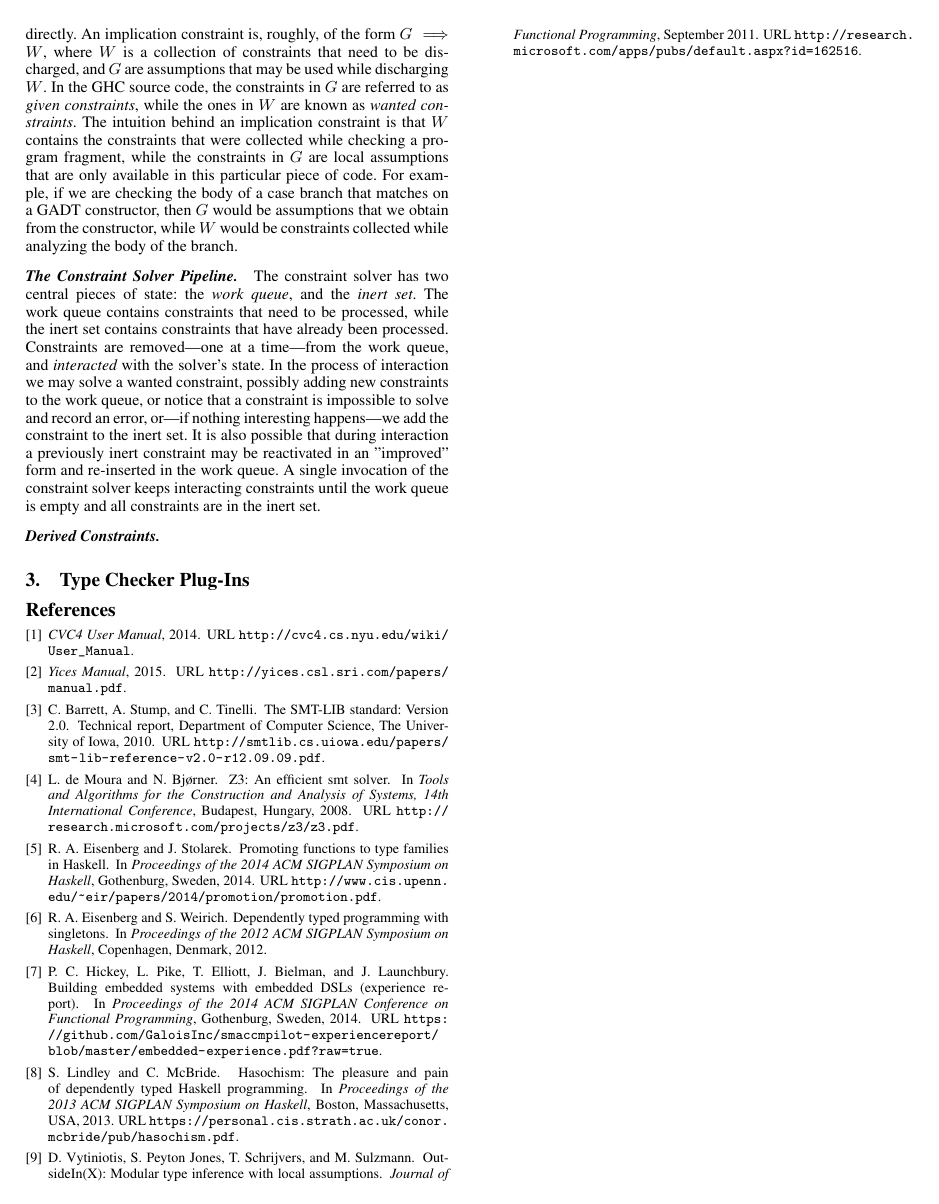
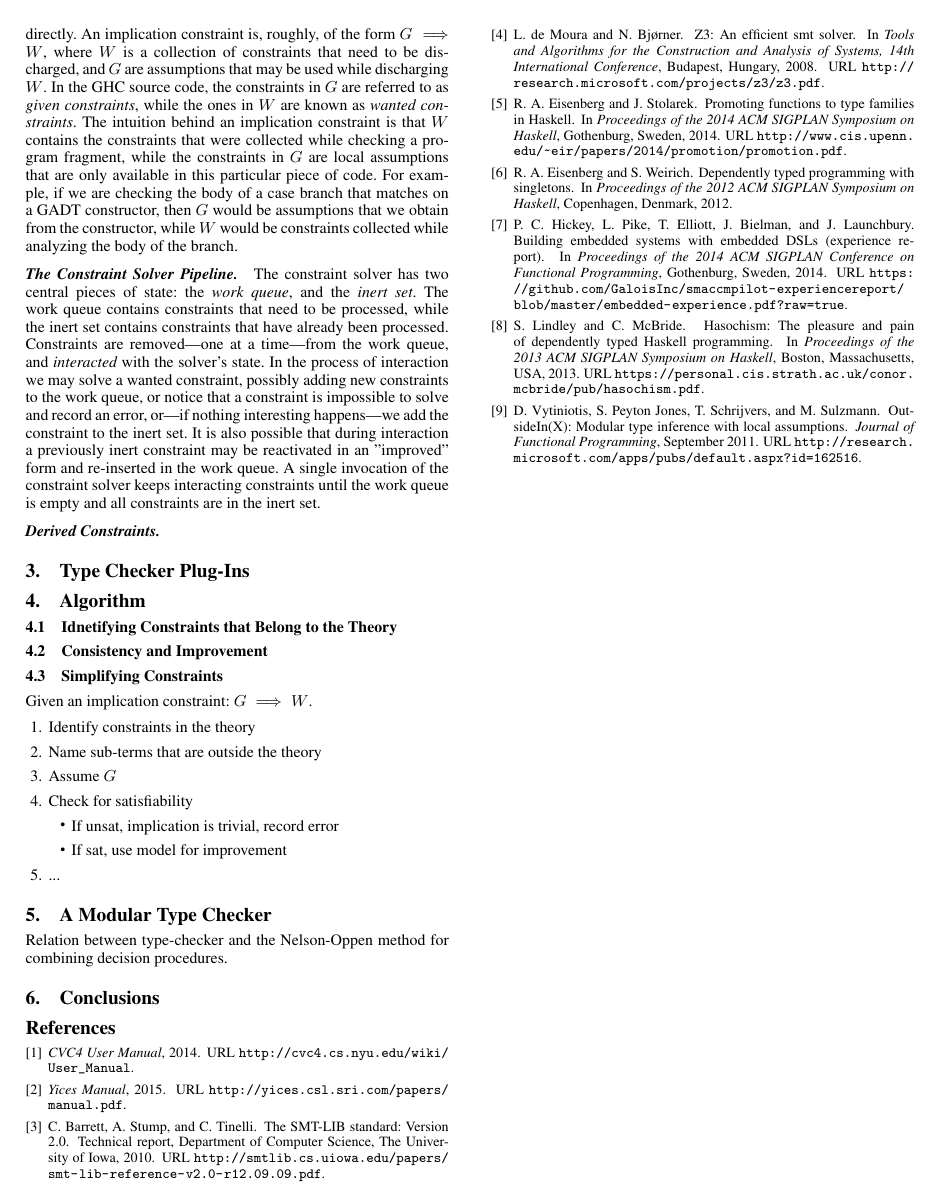
Before and after one commit to yav/type-nat-solver, a LaTeX paper (docs/paper.tex): page 2 of 2. Compiled offline with pdfLaTeX; a missing font is replaced by an installed copy or a similar font.

Commit message:
Checkpoint

```diff
--- a/docs/paper.tex
+++ b/docs/paper.tex
@@ -169,10 +169,38 @@ are in the inert set.
 \section{Type Checker Plug-Ins}
 
 
+\section{Algorithm}
+
+\subsection{Idnetifying Constraints that Belong to the Theory}
+
+\subsection{Consistency and Improvement}
+
+\subsection{Simplifying Constraints}
 
 
 
+Given an implication constraint: $G\implies W$.
+\begin{enumerate}
+\item Identify constraints in the theory
+\item Name sub-terms that are outside the theory
+\item Assume $G$
+\item Check for satisfiability
+  \begin{itemize}
+  \item If unsat, implication is trivial, record error
+  \item If sat, use model for improvement
+  \end{itemize}
+\item ...
+\end{enumerate}
 
+
+\section{A Modular Type Checker}
+
+Relation between type-checker and
+the Nelson-Oppen method for combining
+decision procedures.
+
+
+\section {Conclusions}
 
 
 
```
